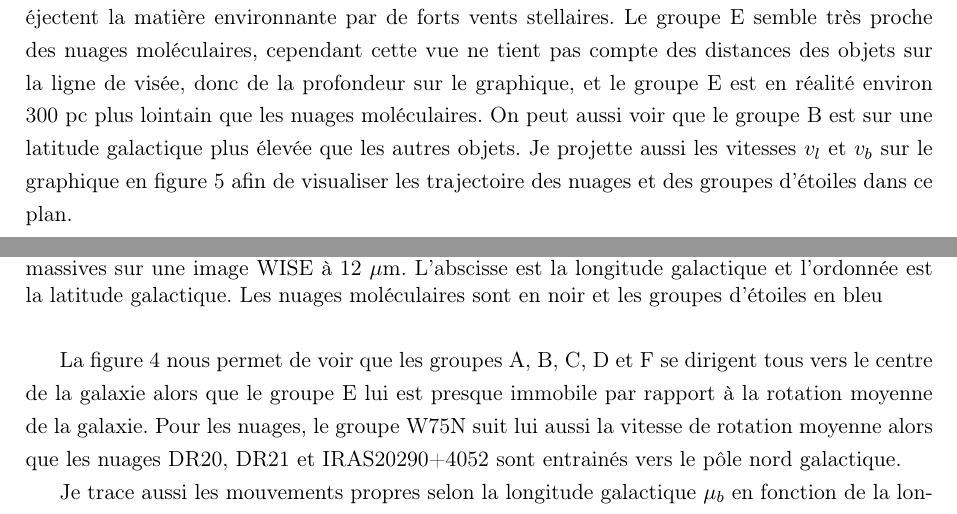
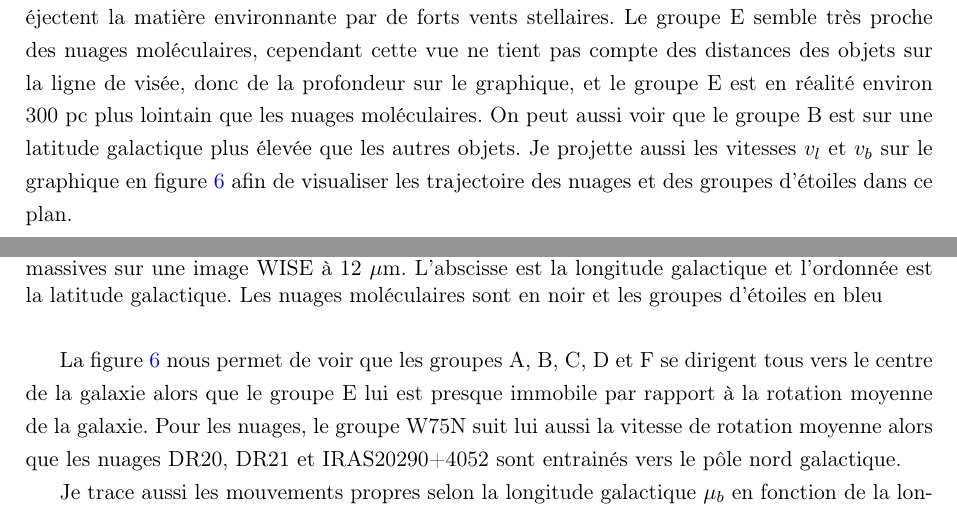
Before and after one commit to KyuriTaima/CygnusDynamics, a LaTeX paper (Rapport/Rapport de stage.tex): two parts of pages 9 and 10 of 26, joined at a grey line, cut so that both start at the same text. Compiled offline with pdfLaTeX.

Commit message:
Overleaf Connect auto-sync [2026-06-13 14:58:55]

```diff
--- a/Rapport/Rapport de stage.tex
+++ b/Rapport/Rapport de stage.tex
@@ -297,14 +297,14 @@
 		\caption{Projection des positions des nuages moléculaires et des groupes d'étoiles massives sur une image WISE à 12 $\mu$m. L'abscisse est la longitude galactique et l'ordonnée est la latitude galactique. Les nuages moléculaires sont en noir et les groupes d'étoiles en bleu}
 		\label{fig:cygnus_positions}
 	\end{figure}
-	A cette longueur d'onde, les nuages moléculaires sont bien visibles mais les groupes d'étoiles ne le sont pas directement. Indirectement, on voit des bulles au niveau des groupes d'étoiles qui éjectent la matière environnante par de forts vents stellaires. Le groupe E semble très proche des nuages moléculaires, cependant cette vue ne tient pas compte des distances des objets sur la ligne de visée, donc de la profondeur sur le graphique, et le groupe E est en réalité environ 300 pc plus lointain que les nuages moléculaires. On peut aussi voir que le groupe B est sur une latitude galactique plus élevée que les autres objets. Je projette aussi les vitesses $v_l$ et $v_b$ sur le graphique en figure 5 afin de visualiser les trajectoire des nuages et des groupes d'étoiles dans ce plan.
+	A cette longueur d'onde, les nuages moléculaires sont bien visibles mais les groupes d'étoiles ne le sont pas directement. Indirectement, on voit des bulles au niveau des groupes d'étoiles qui éjectent la matière environnante par de forts vents stellaires. Le groupe E semble très proche des nuages moléculaires, cependant cette vue ne tient pas compte des distances des objets sur la ligne de visée, donc de la profondeur sur le graphique, et le groupe E est en réalité environ 300 pc plus lointain que les nuages moléculaires. On peut aussi voir que le groupe B est sur une latitude galactique plus élevée que les autres objets. Je projette aussi les vitesses $v_l$ et $v_b$ sur le graphique en figure \ref{fig:bobylev_vl_vb} afin de visualiser les trajectoire des nuages et des groupes d'étoiles dans ce plan.
 	\begin{figure}[H]
 		\centering
 		\includegraphics{Bobylev_vl_vb_avec fond.png}
 		\caption{Projection des vitesses $v_l$ et $v_b$ des nuages moléculaires et des groupes d'étoiles massives sur une image WISE à 12 $\mu$m. L'abscisse est la longitude galactique et l'ordonnée est la latitude galactique. Les nuages moléculaires sont en noir et les groupes d'étoiles en bleu}
 		\label{fig:bobylev_vl_vb}
 	\end{figure}
-	La figure 4 nous permet de voir que les groupes A, B, C, D et F se dirigent tous vers le centre de la galaxie alors que le groupe E lui est presque immobile par rapport à la rotation moyenne de la galaxie. Pour les nuages, le groupe W75N suit lui aussi la vitesse de rotation moyenne alors que les nuages DR20, DR21 et IRAS20290+4052 sont entrainés vers le pôle nord galactique.
+	La figure \ref{fig:bobylev_vl_vb} nous permet de voir que les groupes A, B, C, D et F se dirigent tous vers le centre de la galaxie alors que le groupe E lui est presque immobile par rapport à la rotation moyenne de la galaxie. Pour les nuages, le groupe W75N suit lui aussi la vitesse de rotation moyenne alors que les nuages DR20, DR21 et IRAS20290+4052 sont entrainés vers le pôle nord galactique.
 
 	Je trace aussi les mouvements propres selon la longitude galactique $\mu_b$ en fonction de la longitude galactique en figure \ref{fig:proper_motion_galactic_longitude}. Quintana et al. avaient interprété la linéarité de $\mu_l$ en fonction de $l$ comme un signe d'appartenance à un même super-groupe. On retrouve bien les super-groupes d'amas d'étoiles et on remarque une linéarité entre W75N, DR21 et DR20, ce qui appuie l'hypothèse de leur appartenance à un même groupe cinématique cohérent. Cependant, IRAS20290+4052 s'intègre mal à ce super-groupe de nuages moléculaires selon le graphique.
 
```
